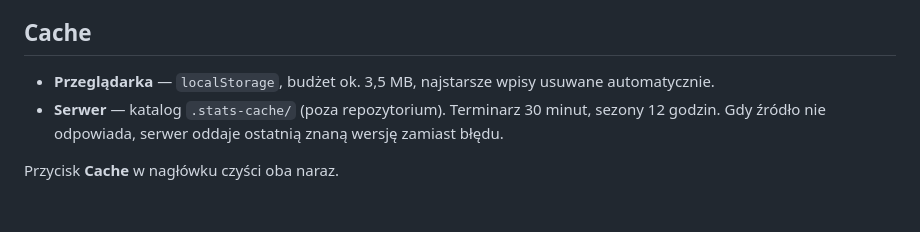
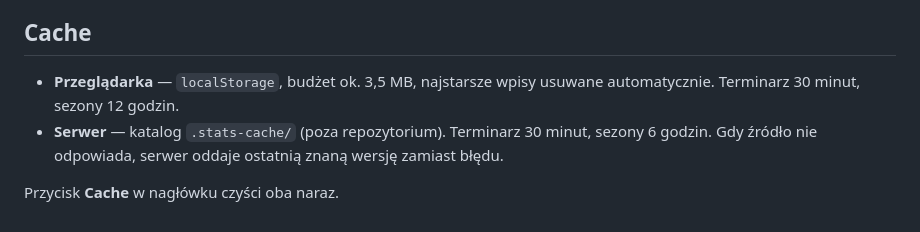
Before and after one commit to Janeeek93/lifeappuni, a Markdown page: STATS.md, the part around the change. Rendered like a GitHub page.

Commit message:
Popraw opis TTL cache serwera w STATS.md
Dokumentacja podawała 12 godzin dla sezonów po stronie serwera, podczas
gdy server.js ma 6. Dwanaście godzin to TTL cache przeglądarki — teraz
oba są opisane osobno i zgodnie z kodem.

Co-Authored-By: Claude Opus 5 <noreply@anthropic.com>
Claude-Session: https://claude.ai/code/session_01UhyiwSeincCRan7ihU9rtx

```diff
--- a/STATS.md
+++ b/STATS.md
@@ -114,9 +114,9 @@ bezpośrednie starcia i pełne dane źródłowe stojące za macierzami.
 ## Cache
 
 - **Przeglądarka** — `localStorage`, budżet ok. 3,5 MB, najstarsze wpisy
-  usuwane automatycznie.
+  usuwane automatycznie. Terminarz 30 minut, sezony 12 godzin.
 - **Serwer** — katalog `.stats-cache/` (poza repozytorium). Terminarz 30 minut,
-  sezony 12 godzin. Gdy źródło nie odpowiada, serwer oddaje ostatnią znaną
+  sezony 6 godzin. Gdy źródło nie odpowiada, serwer oddaje ostatnią znaną
   wersję zamiast błędu.
 
 Przycisk **Cache** w nagłówku czyści oba naraz.
```
